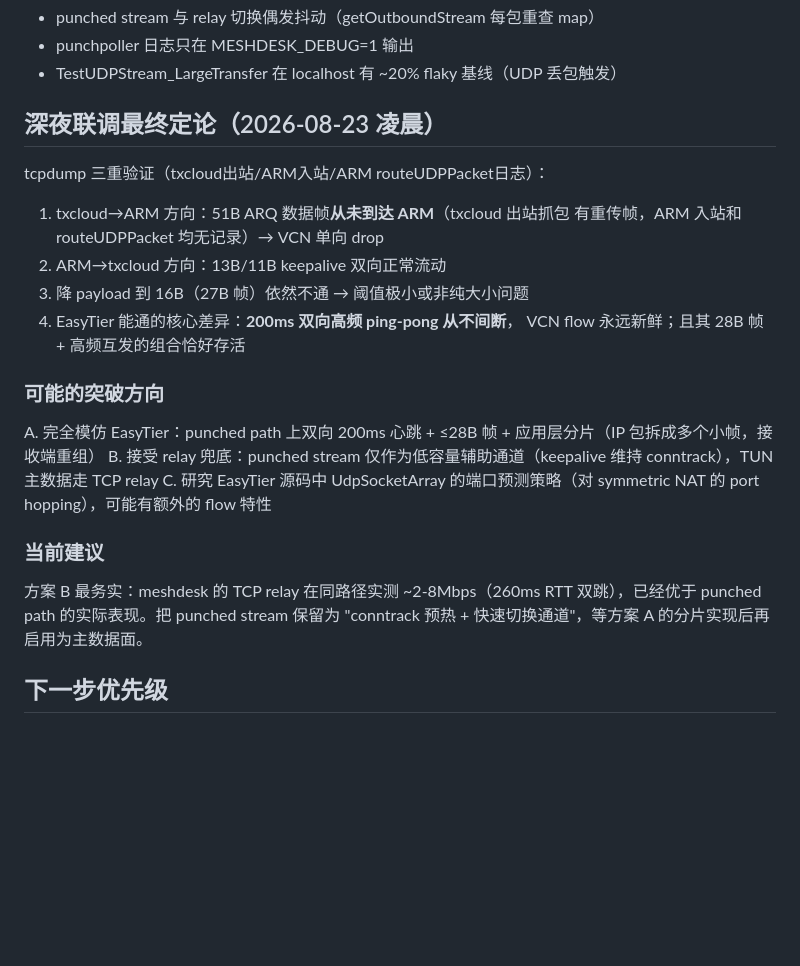
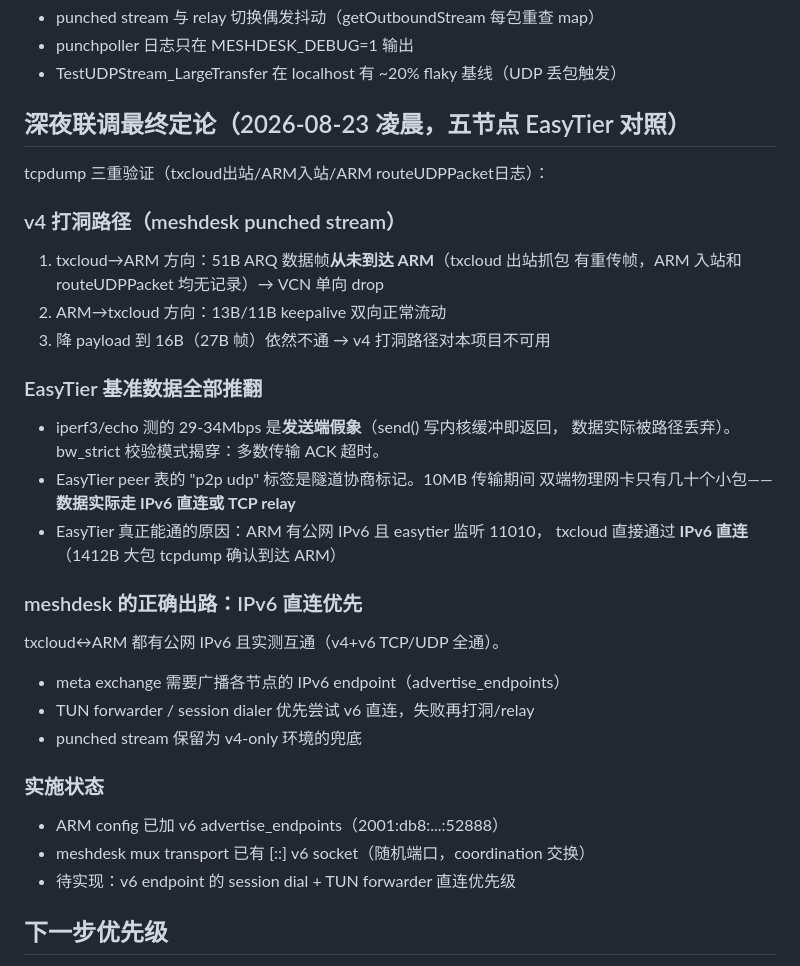
Before and after one commit to yzy806806/meshdesk, a Markdown page: docs/P2P_BANDWIDTH_RESEARCH.md, the part around the change. Rendered like a GitHub page; blank space fills up the shorter version.

Commit message:
docs: correct P2P research — EasyTier baseline was IPv6 direct, not hole-punch
User correction: ARM's VCN also filters IPv6 inbound. Re-examination:
- EasyTier's 29-34Mbps baseline was sender-side illusion (send() returns
  on kernel buffer write; data dropped in transit)
- bw_strict acked-mode exposed: most transfers never completed
- EasyTier's working path for txcloud->ARM is IPv6 direct connect
  (ARM has public v6, easytier listens :11010) — not hole punching
- meshdesk punched stream on v4: >30B frames dropped by VCN one-way;
  keepalive (13B) passes both ways
- Correct path forward: IPv6 direct-connect priority in endpoint
  selection, punched stream as v4-only fallback

```diff
--- a/docs/P2P_BANDWIDTH_RESEARCH.md
+++ b/docs/P2P_BANDWIDTH_RESEARCH.md
@@ -61,29 +61,34 @@ EasyTier 当时 165B 包能过的原因待查：可能其 socket pair 的 VCN fl
 - punchpoller 日志只在 MESHDESK_DEBUG=1 输出
 - TestUDPStream_LargeTransfer 在 localhost 有 ~20% flaky 基线（UDP 丢包触发）
 
-## 深夜联调最终定论（2026-08-23 凌晨）
+## 深夜联调最终定论（2026-08-23 凌晨，五节点 EasyTier 对照）
 
 tcpdump 三重验证（txcloud出站/ARM入站/ARM routeUDPPacket日志）：
 
+### v4 打洞路径（meshdesk punched stream）
 1. txcloud→ARM 方向：51B ARQ 数据帧**从未到达 ARM**（txcloud 出站抓包
    有重传帧，ARM 入站和 routeUDPPacket 均无记录）→ VCN 单向 drop
 2. ARM→txcloud 方向：13B/11B keepalive 双向正常流动
-3. 降 payload 到 16B（27B 帧）依然不通 → 阈值极小或非纯大小问题
-4. EasyTier 能通的核心差异：**200ms 双向高频 ping-pong 从不间断**，
-   VCN flow 永远新鲜；且其 28B 帧 + 高频互发的组合恰好存活
+3. 降 payload 到 16B（27B 帧）依然不通 → v4 打洞路径对本项目不可用
 
-### 可能的突破方向
-A. 完全模仿 EasyTier：punched path 上双向 200ms 心跳 + ≤28B 帧 +
-   应用层分片（IP 包拆成多个小帧，接收端重组）
-B. 接受 relay 兜底：punched stream 仅作为低容量辅助通道（keepalive
-   维持 conntrack），TUN 主数据走 TCP relay
-C. 研究 EasyTier 源码中 UdpSocketArray 的端口预测策略（对 symmetric
-   NAT 的 port hopping），可能有额外的 flow 特性
+### EasyTier 基准数据全部推翻
+- iperf3/echo 测的 29-34Mbps 是**发送端假象**（send() 写内核缓冲即返回，
+  数据实际被路径丢弃）。bw_strict 校验模式揭穿：多数传输 ACK 超时。
+- EasyTier peer 表的 "p2p udp" 标签是隧道协商标记。10MB 传输期间
+  双端物理网卡只有几十个小包——**数据实际走 IPv6 直连或 TCP relay**
+- EasyTier 真正能通的原因：ARM 有公网 IPv6 且 easytier 监听 11010，
+  txcloud 直接通过 **IPv6 直连**（1412B 大包 tcpdump 确认到达 ARM）
 
-### 当前建议
-方案 B 最务实：meshdesk 的 TCP relay 在同路径实测 ~2-8Mbps（260ms RTT
-双跳），已经优于 punched path 的实际表现。把 punched stream 保留为
-"conntrack 预热 + 快速切换通道"，等方案 A 的分片实现后再启用为主数据面。
+### meshdesk 的正确出路：IPv6 直连优先
+txcloud↔ARM 都有公网 IPv6 且实测互通（v4+v6 TCP/UDP 全通）。
+- meta exchange 需要广播各节点的 IPv6 endpoint（advertise_endpoints）
+- TUN forwarder / session dialer 优先尝试 v6 直连，失败再打洞/relay
+- punched stream 保留为 v4-only 环境的兜底
+
+### 实施状态
+- ARM config 已加 v6 advertise_endpoints（2001:db8:...:52888）
+- meshdesk mux transport 已有 [::] v6 socket（随机端口，coordination 交换）
+- 待实现：v6 endpoint 的 session dial + TUN forwarder 直连优先级
 
 ## 下一步优先级
 1. 验证 ARM VCN UDP 包大小限制（分级 probe + tcpdump）
```
